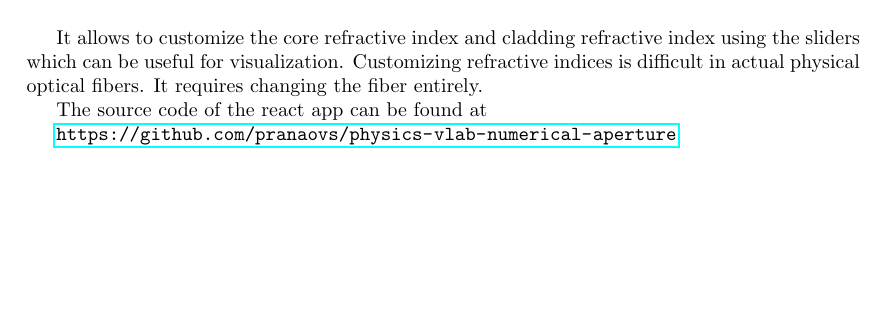
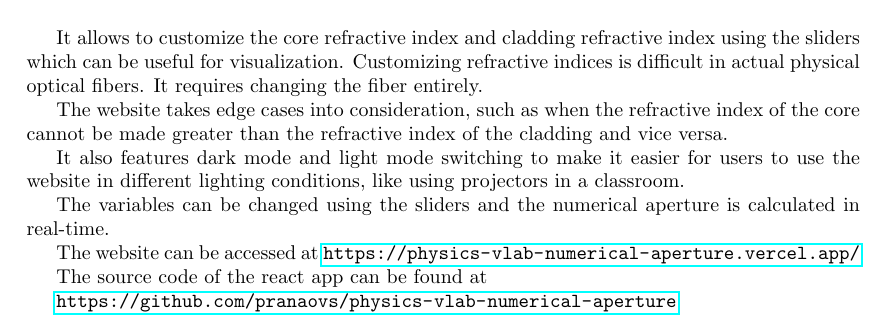
Before and after one commit to pranaovs/college-notes, a LaTeX document (Semester-1/PH1001T-Engineering_Physics/Project/report.tex): part of page 7 of 7, cut so that both start at the same text, the shorter picture padded with empty space. Compiled offline with pdfLaTeX.

Commit message:
PH1001T: adv phy report add website usage

```diff
--- a/Semester-1/PH1001T-Engineering_Physics/Project/report.tex
+++ b/Semester-1/PH1001T-Engineering_Physics/Project/report.tex
@@ -250,6 +250,15 @@ It helps simulation and experimentation of finding numberical aperture of a lase
 It allows to customize the core refractive index and cladding refractive index using the sliders which can be useful for visualization.
 Customizing refractive indices is difficult in actual physical optical fibers. It requires changing the fiber entirely.
 
+The website takes edge cases into consideration, such as when the refractive index of the core cannot be made greater than the refractive index of the cladding and vice versa.
+
+It also features dark mode and light mode switching to make it easier for users to use the website in different lighting conditions,
+like using projectors in a classroom.
+
+The variables can be changed using the sliders and the numerical aperture is calculated in real-time.
+
+The website can be accessed at \url{https://physics-vlab-numerical-aperture.vercel.app/}
+
 The source code of the react app can be found at
 
 \url{https://github.com/pranaovs/physics-vlab-numerical-aperture}
```
